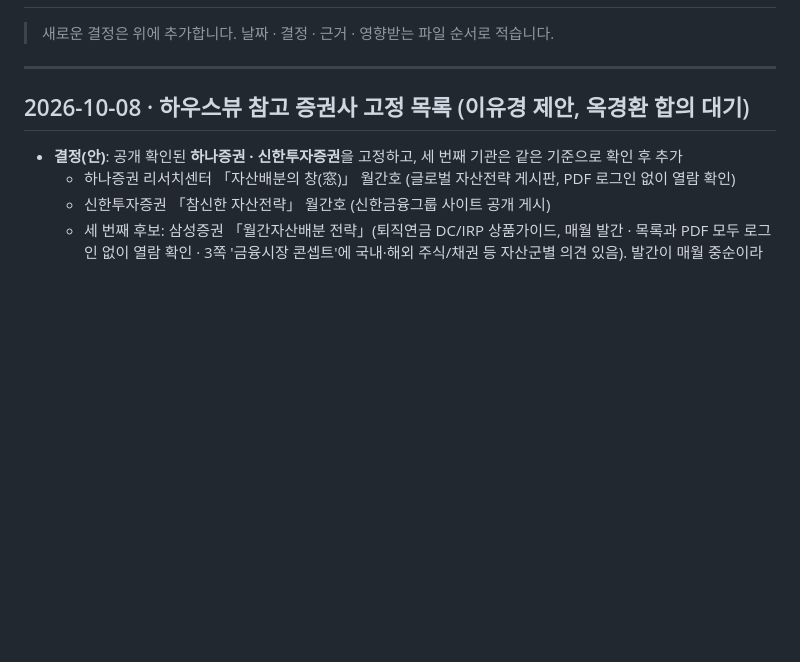
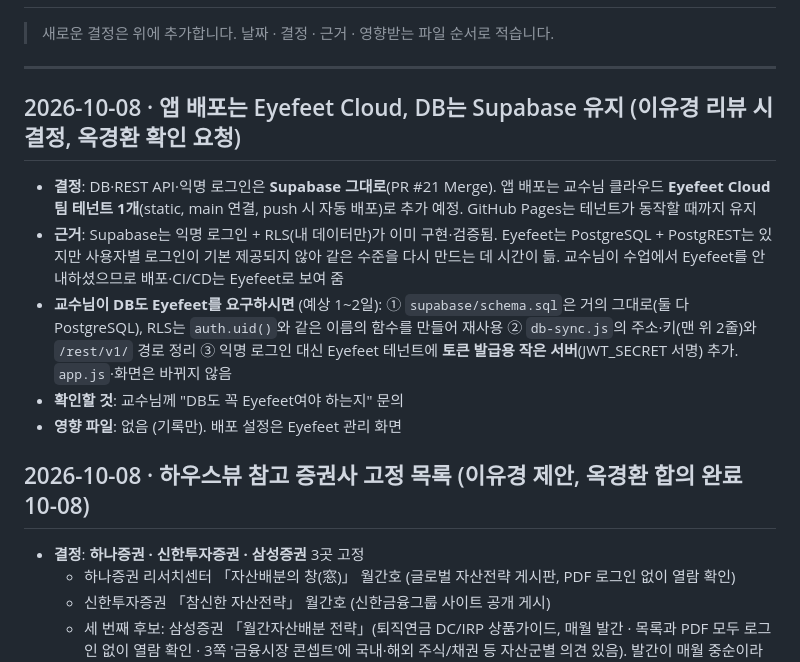
Before and after one commit to koreanchubby/ai-pb, a Markdown page: docs/DECISIONS.md, the part around the change. Rendered like a GitHub page; blank space fills up the shorter version.

Commit message:
docs: 하우스뷰 3곳 합의 완료 표시, 배포(Eyefeet)·DB(Supabase) 결정과 이전 방법 기록
Co-Authored-By: Claude Opus 5.5 <noreply@anthropic.com>

```diff
--- a/docs/DECISIONS.md
+++ b/docs/DECISIONS.md
@@ -4,9 +4,17 @@
 
 ---
 
-## 2026-10-08 · 하우스뷰 참고 증권사 고정 목록 (이유경 제안, 옥경환 합의 대기)
+## 2026-10-08 · 앱 배포는 Eyefeet Cloud, DB는 Supabase 유지 (이유경 리뷰 시 결정, 옥경환 확인 요청)
 
-- **결정(안)**: 공개 확인된 **하나증권 · 신한투자증권**을 고정하고, 세 번째 기관은 같은 기준으로 확인 후 추가
+- **결정**: DB·REST API·익명 로그인은 **Supabase 그대로**(PR #21 Merge). 앱 배포는 교수님 클라우드 **Eyefeet Cloud 팀 테넌트 1개**(static, main 연결, push 시 자동 배포)로 추가 예정. GitHub Pages는 테넌트가 동작할 때까지 유지
+- **근거**: Supabase는 익명 로그인 + RLS(내 데이터만)가 이미 구현·검증됨. Eyefeet는 PostgreSQL + PostgREST는 있지만 사용자별 로그인이 기본 제공되지 않아 같은 수준을 다시 만드는 데 시간이 듦. 교수님이 수업에서 Eyefeet를 안내하셨으므로 배포·CI/CD는 Eyefeet로 보여 줌
+- **교수님이 DB도 Eyefeet를 요구하시면** (예상 1~2일): ① `supabase/schema.sql`은 거의 그대로(둘 다 PostgreSQL), RLS는 `auth.uid()`와 같은 이름의 함수를 만들어 재사용 ② `db-sync.js`의 주소·키(맨 위 2줄)와 `/rest/v1/` 경로 정리 ③ 익명 로그인 대신 Eyefeet 테넌트에 **토큰 발급용 작은 서버**(JWT_SECRET 서명) 추가. `app.js`·화면은 바뀌지 않음
+- **확인할 것**: 교수님께 "DB도 꼭 Eyefeet여야 하는지" 문의
+- **영향 파일**: 없음 (기록만). 배포 설정은 Eyefeet 관리 화면
+
+## 2026-10-08 · 하우스뷰 참고 증권사 고정 목록 (이유경 제안, 옥경환 합의 완료 10-08)
+
+- **결정**: **하나증권 · 신한투자증권 · 삼성증권** 3곳 고정
   - 하나증권 리서치센터 「자산배분의 창(窓)」 월간호 (글로벌 자산전략 게시판, PDF 로그인 없이 열람 확인)
   - 신한투자증권 「참신한 자산전략」 월간호 (신한금융그룹 사이트 공개 게시)
   - 세 번째 후보: 삼성증권 「월간자산배분 전략」(퇴직연금 DC/IRP 상품가이드, 매월 발간 · 목록과 PDF 모두 로그인 없이 열람 확인 · 3쪽 '금융시장 콘셉트'에 국내·해외 주식/채권 등 자산군별 의견 있음). 발간이 매월 중순이라 그 달 호가 나온 뒤 입력
```
